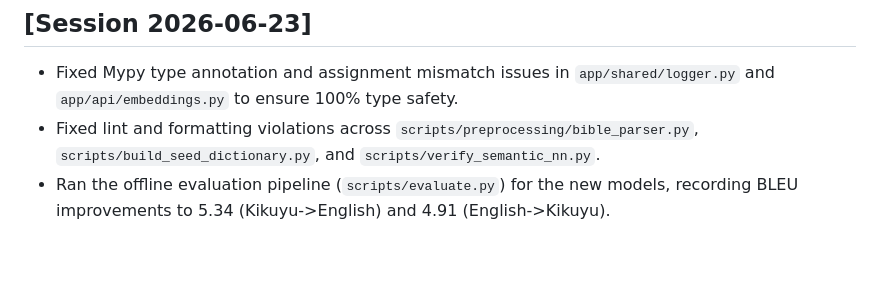
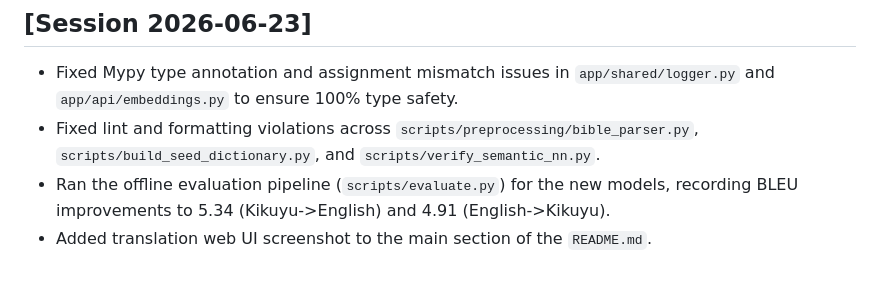
Before and after one commit to Garnet-Owl/taura-2.0, a Markdown page: CHANGELOG.md, the part around the change. GitHub-like rendering.

```diff
--- a/CHANGELOG.md
+++ b/CHANGELOG.md
@@ -108,3 +108,4 @@ All notable changes to this project will be documented in this file.
 - Fixed Mypy type annotation and assignment mismatch issues in `app/shared/logger.py` and `app/api/embeddings.py` to ensure 100% type safety.
 - Fixed lint and formatting violations across `scripts/preprocessing/bible_parser.py`, `scripts/build_seed_dictionary.py`, and `scripts/verify_semantic_nn.py`.
 - Ran the offline evaluation pipeline (`scripts/evaluate.py`) for the new models, recording BLEU improvements to 5.34 (Kikuyu->English) and 4.91 (English->Kikuyu).
+- Added translation web UI screenshot to the main section of the `README.md`.
```
Also changed, not shown: README.md (+2 -0 lines), data/assets/taura-iu-screenshot.png (added).
